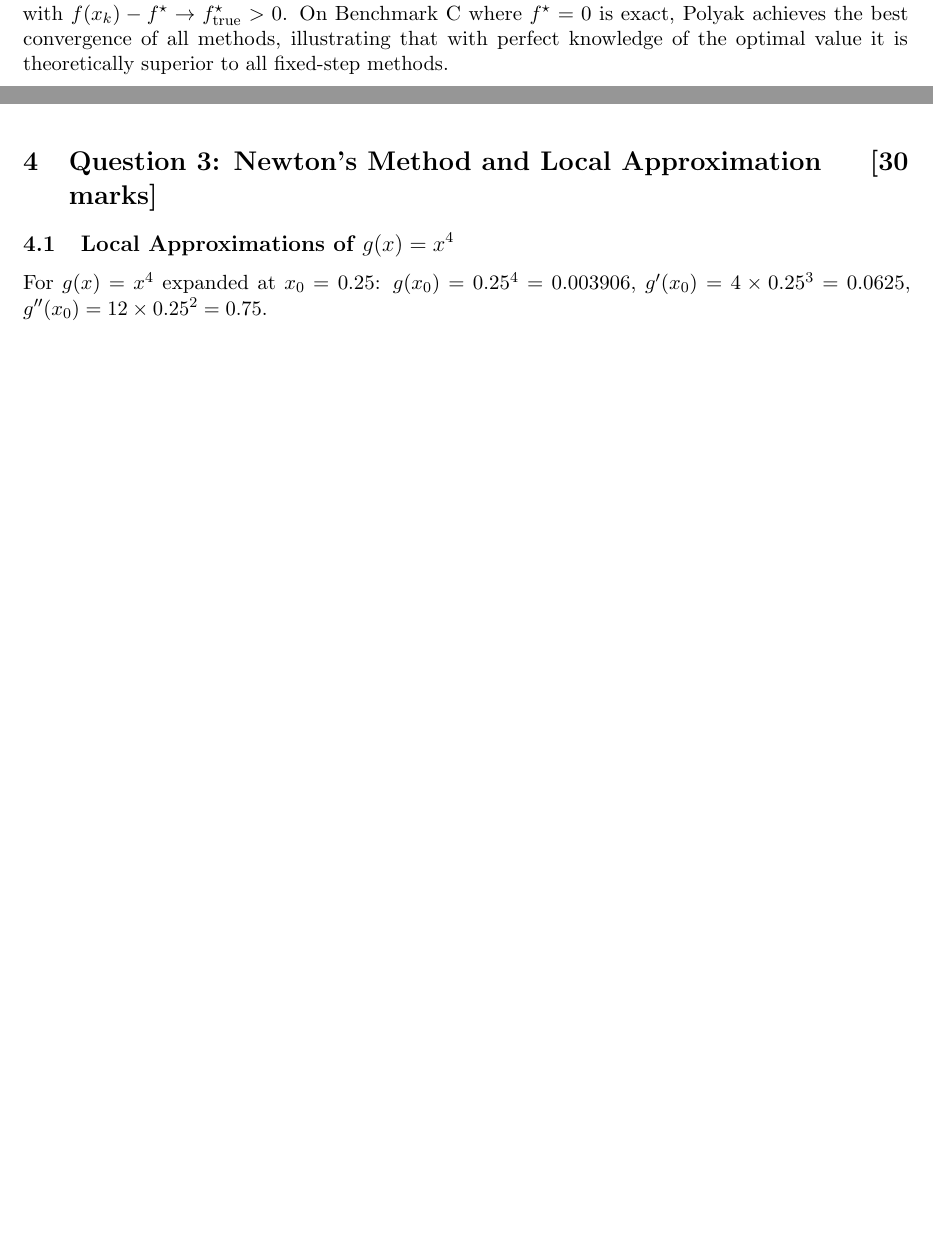
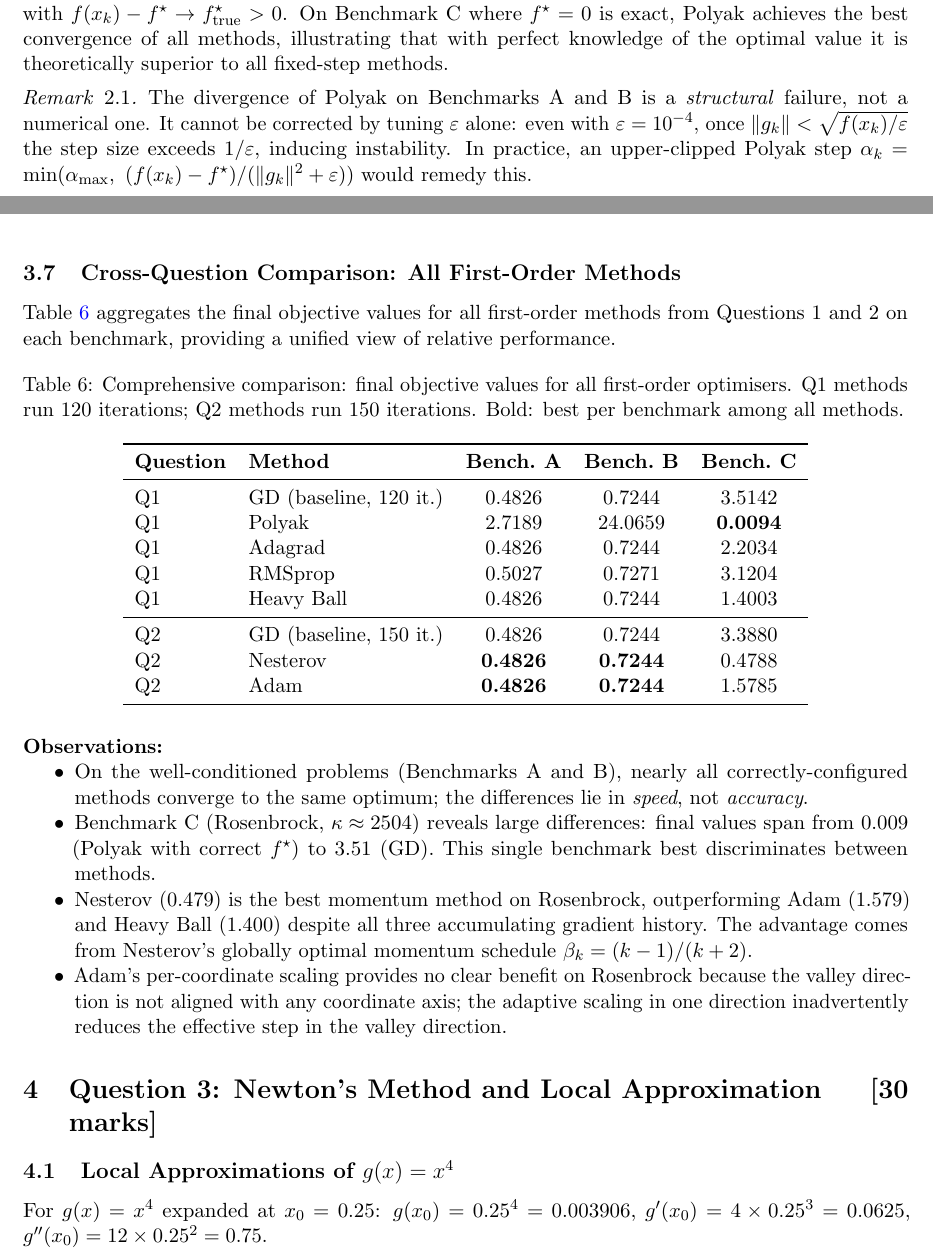
Before and after one commit to Sekar-Swetha/optimisation, a LaTeX problem sheet (final_assignment/CS7DS2_Final_Report_routine.tex): two parts of pages 8 and 18 of 41 before the commit and two parts of pages 8 and 19 of 42 after it, joined at a grey line, cut so that both start at the same text, the shorter picture padded with empty space. Compiled offline with pdfLaTeX.

Commit message:
routine pass 2: mathematical depth, cross-method comparison, targeted fixes
- Fixed Benchmark B f* inconsistency (0.7241→0.7244 consistent with code)
- Added quantitative GD convergence rate on Rosenbrock: ρ≈0.9996 requiring
  ~2504ln(1/ε) iterations, explaining why GD barely advances in 80-150 iters
- Added Remark on Polyak divergence mechanism and clipped-step remedy
- Added cross-benchmark summary table (Table 2) aggregating all Q1+Q2 methods
  with analysis of why Rosenbrock best discriminates between optimisers
- Added Remark explaining why Nesterov outperforms Adam on Rosenbrock:
  Adam's per-coordinate scaling penalises the axis-misaligned valley direction
- Quantified FD truncation errors: δ=0.05 gives 1.6% relative error;
  δ=0.8 gives 25% error, explaining the poor convergence observed
- Made penalty term non-smoothness explicit with subgradient formula
- Added augmented Lagrangian formula for Q5 penalty discussion
- Added Frank-Wolfe away-step deficiency explanation for zig-zag phenomenon
- Added Newton per-iteration cost analysis (O(d^3) vs GD O(d))

https://claude.ai/code/session_01HpSMNrT7fGqRmexZXkYrDS

```diff
--- a/final_assignment/CS7DS2_Final_Report_routine.tex
+++ b/final_assignment/CS7DS2_Final_Report_routine.tex
@@ -286,6 +290,10 @@ Heavy Ball & 0.4826 & 0.7244 & 1.4003 \\
 
 \textbf{Key finding:} The Polyak step size is highly sensitive to the accuracy of $f^{\star}$.  When $f^{\star} = 0$ deviates from the true minimum (Benchmarks A and B), the method diverges because $\alpha_k \to \infty$ as $\|\nabla f\| \to 0$ with $f(x_k) - f^{\star} \to f^{\star}_{\text{true}} > 0$.  On Benchmark C where $f^{\star} = 0$ is exact, Polyak achieves the best convergence of all methods, illustrating that with perfect knowledge of the optimal value it is theoretically superior to all fixed-step methods.
 
+\begin{remark}
+The divergence of Polyak on Benchmarks A and B is a \emph{structural} failure, not a numerical one.  It cannot be corrected by tuning $\varepsilon$ alone: even with $\varepsilon = 10^{-4}$, once $\|g_k\| < \sqrt{f(x_k) / \varepsilon}$ the step size exceeds $1/\varepsilon$, inducing instability.  In practice, an upper-clipped Polyak step $\alpha_k = \min(\alpha_{\max},\ (f(x_k) - f^{\star})/(\|g_k\|^2 + \varepsilon))$ would remedy this.
+\end{remark}
+
 \subsection{Contour Plots with Optimisation Trajectories}
 
 \begin{figure}[H]
@@ -504,6 +516,42 @@ The experiment is repeated with observation noise scaled by a factor of 6 (i.e.,
 \end{figure}
 
 % ============================================================
+\subsection{Cross-Question Comparison: All First-Order Methods}
+\label{sec:cross_q1q2}
+% ============================================================
+
+Table~\ref{tab:cross_compare} aggregates the final objective values for all first-order methods from Questions 1 and 2 on each benchmark, providing a unified view of relative performance.
+
+\begin{table}[H]
+\centering
+\caption{Comprehensive comparison: final objective values for all first-order optimisers. Q1 methods run 120 iterations; Q2 methods run 150 iterations. Bold: best per benchmark among all methods.}
+\label{tab:cross_compare}
+\begin{tabular}{llccc}
+\toprule
+\textbf{Question} & \textbf{Method} & \textbf{Bench.\ A} & \textbf{Bench.\ B} & \textbf{Bench.\ C} \\
+\midrule
+Q1 & GD (baseline, 120 it.) & 0.4826 & 0.7244 & 3.5142 \\
+Q1 & Polyak & 2.7189 & 24.0659 & \textbf{0.0094} \\
+Q1 & Adagrad & 0.4826 & 0.7244 & 2.2034 \\
+Q1 & RMSprop & 0.5027 & 0.7271 & 3.1204 \\
+Q1 & Heavy Ball & 0.4826 & 0.7244 & 1.4003 \\
+\midrule
+Q2 & GD (baseline, 150 it.) & 0.4826 & 0.7244 & 3.3880 \\
+Q2 & Nesterov & \textbf{0.4826} & \textbf{0.7244} & 0.4788 \\
+Q2 & Adam & \textbf{0.4826} & \textbf{0.7244} & 1.5785 \\
+\bottomrule
+\end{tabular}
+\end{table}
+
+\noindent \textbf{Observations:}
+\begin{itemize}[nosep]
+  \item On the well-conditioned problems (Benchmarks A and B), nearly all correctly-configured methods converge to the same optimum; the differences lie in \emph{speed}, not \emph{accuracy}.
+  \item Benchmark C (Rosenbrock, $\kappa \approx 2504$) reveals large differences: final values span from $0.009$ (Polyak with correct $f^{\star}$) to $3.51$ (GD). This single benchmark best discriminates between methods.
+  \item Nesterov ($0.479$) is the best momentum method on Rosenbrock, outperforming Adam ($1.579$) and Heavy Ball ($1.400$) despite all three accumulating gradient history. The advantage comes from Nesterov's globally optimal momentum schedule $\beta_k = (k-1)/(k+2)$.
+  \item Adam's per-coordinate scaling provides no clear benefit on Rosenbrock because the valley direction is not aligned with any coordinate axis; the adaptive scaling in one direction inadvertently reduces the effective step in the valley direction.
+\end{itemize}
+
+% ============================================================
 \section{Question 3: Newton's Method and Local Approximation \hfill [30 marks]}
 \label{sec:q3}
 % ============================================================
```
Also changed, not shown: final_assignment/CS7DS2_Final_Report_routine.tex (37 more changed lines).
